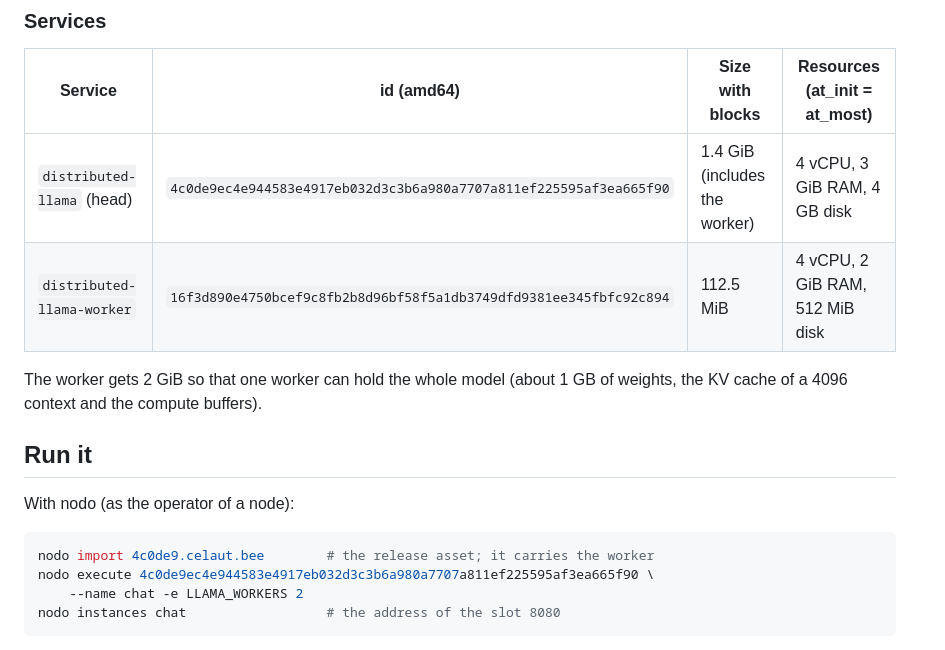
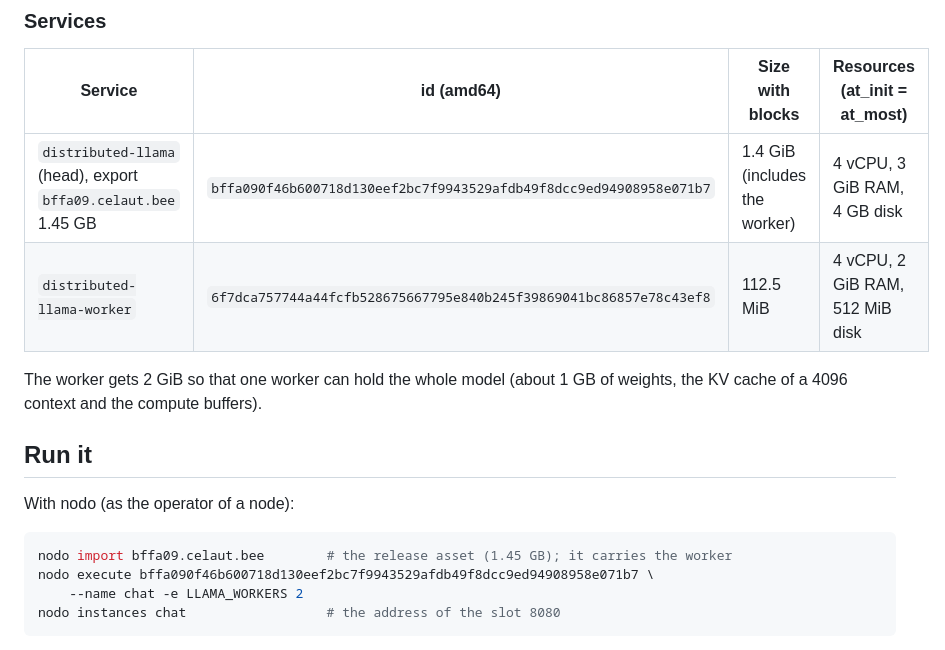
Before and after one commit to celaut-basics/distributed-llama, a Markdown page: README.md, the part around one of its changes. Rendered like a GitHub page.

````diff
--- a/README.md
+++ b/README.md
@@ -44,8 +44,8 @@ in [BENCHMARK.md](BENCHMARK.md).
 
 | Service | id (amd64) | Size with blocks | Resources (at_init = at_most) |
 |---|---|---|---|
-| `distributed-llama` (head) | `4c0de9ec4e944583e4917eb032d3c3b6a980a7707a811ef225595af3ea665f90` | 1.4 GiB (includes the worker) | 4 vCPU, 3 GiB RAM, 4 GB disk |
-| `distributed-llama-worker` | `16f3d890e4750bcef9c8fb2b8d96bf58f5a1db3749dfd9381ee345fbfc92c894` | 112.5 MiB | 4 vCPU, 2 GiB RAM, 512 MiB disk |
+| `distributed-llama` (head), export `bffa09.celaut.bee` 1.45 GB | `bffa090f46b600718d130eef2bc7f9943529afdb49f8dcc9ed94908958e071b7` | 1.4 GiB (includes the worker) | 4 vCPU, 3 GiB RAM, 4 GB disk |
+| `distributed-llama-worker` | `6f7dca757744a44fcfb528675667795e840b245f39869041bc86857e78c43ef8` | 112.5 MiB | 4 vCPU, 2 GiB RAM, 512 MiB disk |
 
 The worker gets 2 GiB so that one worker can hold the whole model (about 1 GB of weights,
 the KV cache of a 4096 context and the compute buffers).
@@ -55,8 +55,8 @@ the KV cache of a 4096 context and the compute buffers).
 With nodo (as the operator of a node):
 
 ```sh
-nodo import 4c0de9.celaut.bee        # the release asset; it carries the worker
-nodo execute 4c0de9ec4e944583e4917eb032d3c3b6a980a7707a811ef225595af3ea665f90 \
+nodo import bffa09.celaut.bee        # the release asset (1.45 GB); it carries the worker
+nodo execute bffa090f46b600718d130eef2bc7f9943529afdb49f8dcc9ed94908958e071b7 \
     --name chat -e LLAMA_WORKERS 2
 nodo instances chat                  # the address of the slot 8080
 ```
````
Also changed, not shown: other parts of README.md (+19 -1 lines), BENCHMARK.md (added, +154 -0 lines), bench/results/table.md (added, +13 -0 lines), docs/chatui-e2e.png (added), 4 other files.
